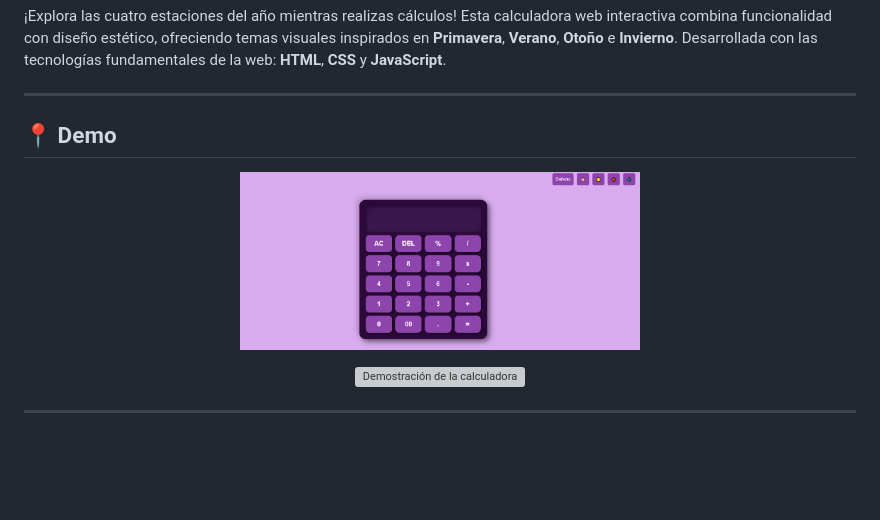
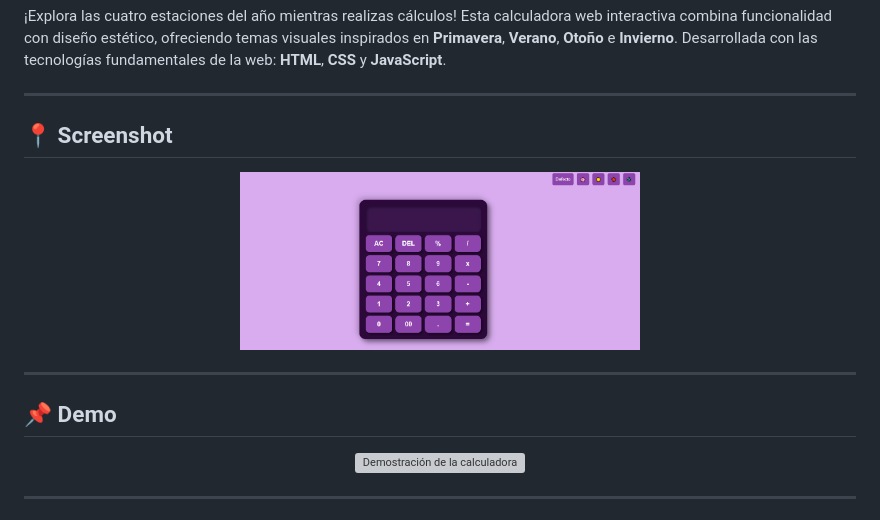
Before and after one commit to StefanyPerezBz/Calculadora, a Markdown page: README.md, the part around the change. Drawn GitHub-style; blank space fills up the shorter version; grey boxes are pictures that could not be loaded.

Commit message:
Calculadora versión final

```diff
--- a/README.md
+++ b/README.md
@@ -4,11 +4,15 @@
 
 ---
 
-## 📍 **Demo**
+## 📍 **Screenshot**
 
 <p align="center">
   <img src="./preview.png" alt="Vista previa de la calculadora" width="400"/>
 </p>
+
+---
+
+## 📌 **Demo**
 
 <p align="center">
   <img src="assets/demo.gif" alt="Demostración de la calculadora" width="400"/>
```
